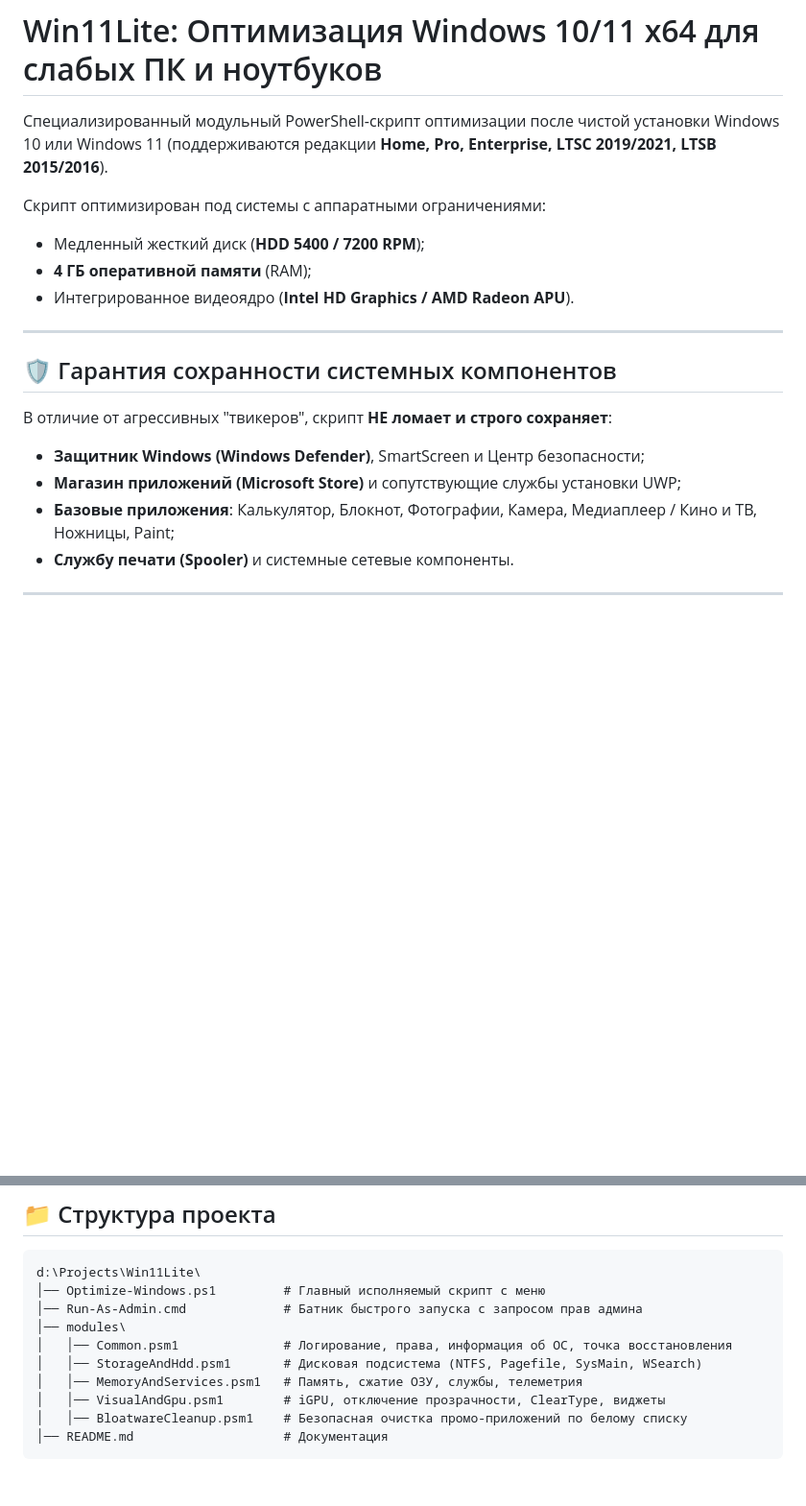
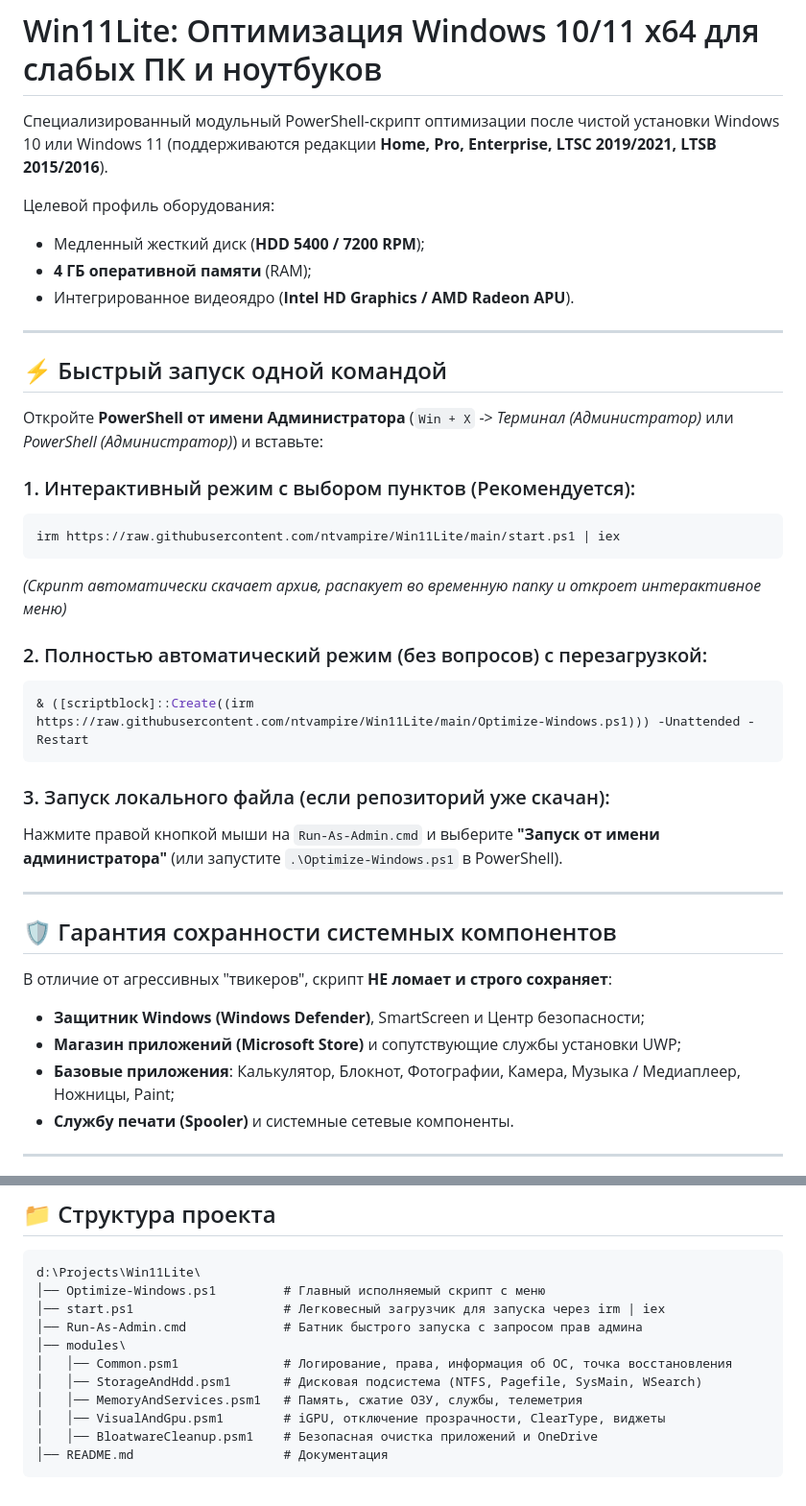
Before and after one commit to ntvampire/Win11Lite, a Markdown page: README.md, 2 parts joined by grey strips. Shown at 96% size. GitHub-like rendering; blank space fills up the shorter version.

Commit message:
Move launch commands to the top of README.md for quick access

````diff
--- a/README.md
+++ b/README.md
@@ -2,10 +2,30 @@
 
 Специализированный модульный PowerShell-скрипт оптимизации после чистой установки Windows 10 или Windows 11 (поддерживаются редакции **Home, Pro, Enterprise, LTSC 2019/2021, LTSB 2015/2016**).
 
-Скрипт оптимизирован под системы с аппаратными ограничениями:
+Целевой профиль оборудования:
 - Медленный жесткий диск (**HDD 5400 / 7200 RPM**);
 - **4 ГБ оперативной памяти** (RAM);
 - Интегрированное видеоядро (**Intel HD Graphics / AMD Radeon APU**).
+
+---
+
+## ⚡ Быстрый запуск одной командой
+
+Откройте **PowerShell от имени Администратора** (`Win + X` -> *Терминал (Администратор)* или *PowerShell (Администратор)*) и вставьте:
+
+### 1. Интерактивный режим с выбором пунктов (Рекомендуется):
+```powershell
+irm https://raw.githubusercontent.com/ntvampire/Win11Lite/main/start.ps1 | iex
+```
+*(Скрипт автоматически скачает архив, распакует во временную папку и откроет интерактивное меню)*
+
+### 2. Полностью автоматический режим (без вопросов) с перезагрузкой:
+```powershell
+& ([scriptblock]::Create((irm https://raw.githubusercontent.com/ntvampire/Win11Lite/main/Optimize-Windows.ps1))) -Unattended -Restart
+```
+
+### 3. Запуск локального файла (если репозиторий уже скачан):
+Нажмите правой кнопкой мыши на `Run-As-Admin.cmd` и выберите **"Запуск от имени администратора"** (или запустите `.\Optimize-Windows.ps1` в PowerShell).
 
 ---
 
@@ -13,7 +33,7 @@
 В отличие от агрессивных "твикеров", скрипт **НЕ ломает и строго сохраняет**:
 - **Защитник Windows (Windows Defender)**, SmartScreen и Центр безопасности;
 - **Магазин приложений (Microsoft Store)** и сопутствующие службы установки UWP;
-- **Базовые приложения**: Калькулятор, Блокнот, Фотографии, Камера, Медиаплеер / Кино и ТВ, Ножницы, Paint;
+- **Базовые приложения**: Калькулятор, Блокнот, Фотографии, Камера, Музыка / Медиаплеер, Ножницы, Paint;
 - **Службу печати (Spooler)** и системные сетевые компоненты.
 
 ---
@@ -96,12 +100,13 @@ irm https://raw.githubusercontent.com/ntvampire/Win11Lite/main/start.ps1 | iex
 ```
 d:\Projects\Win11Lite\
 │── Optimize-Windows.ps1         # Главный исполняемый скрипт с меню
+│── start.ps1                    # Легковесный загрузчик для запуска через irm | iex
 │── Run-As-Admin.cmd             # Батник быстрого запуска с запросом прав админа
 │── modules\
 │   │── Common.psm1              # Логирование, права, информация об ОС, точка восстановления
 │   │── StorageAndHdd.psm1       # Дисковая подсистема (NTFS, Pagefile, SysMain, WSearch)
 │   │── MemoryAndServices.psm1   # Память, сжатие ОЗУ, службы, телеметрия
 │   │── VisualAndGpu.psm1        # iGPU, отключение прозрачности, ClearType, виджеты
-│   │── BloatwareCleanup.psm1    # Безопасная очистка промо-приложений по белому списку
+│   │── BloatwareCleanup.psm1    # Безопасная очистка приложений и OneDrive
 │── README.md                    # Документация
 ```
````
Also changed, not shown: other parts of README.md (+2 -18 lines).
